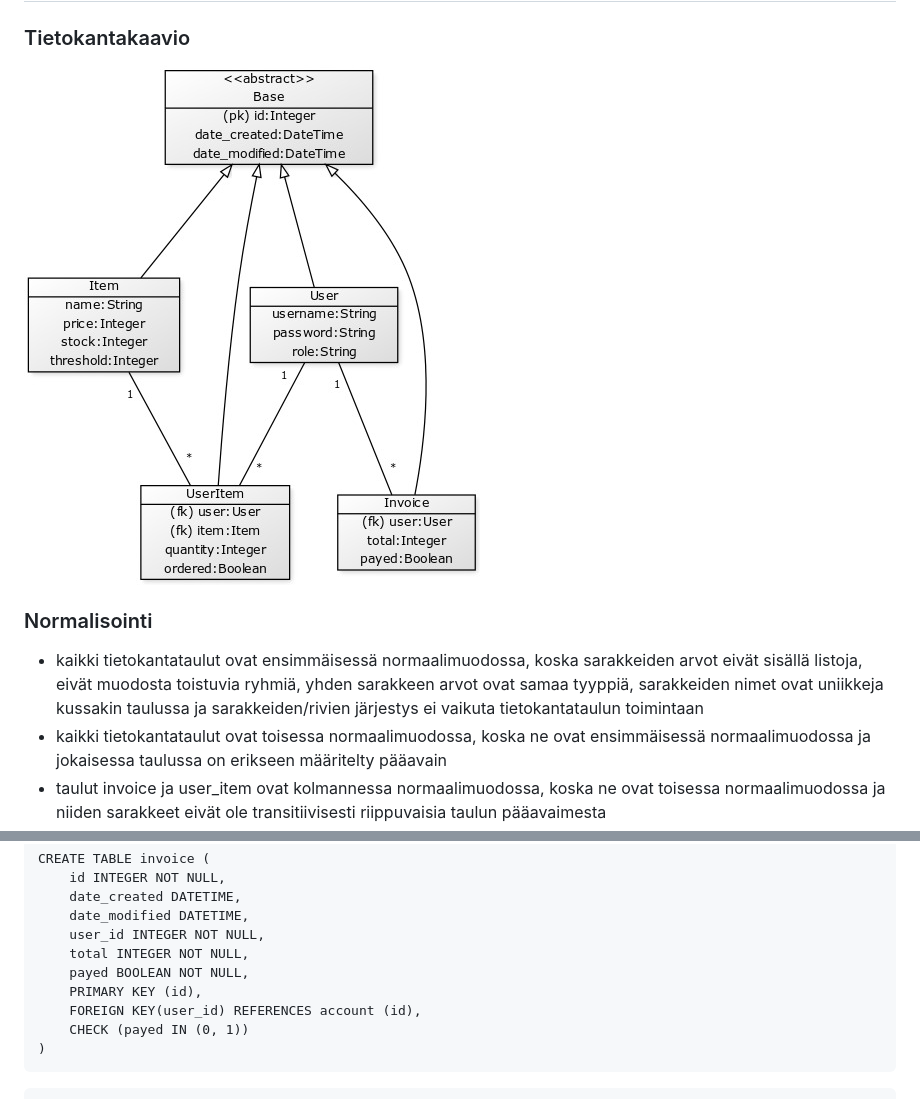
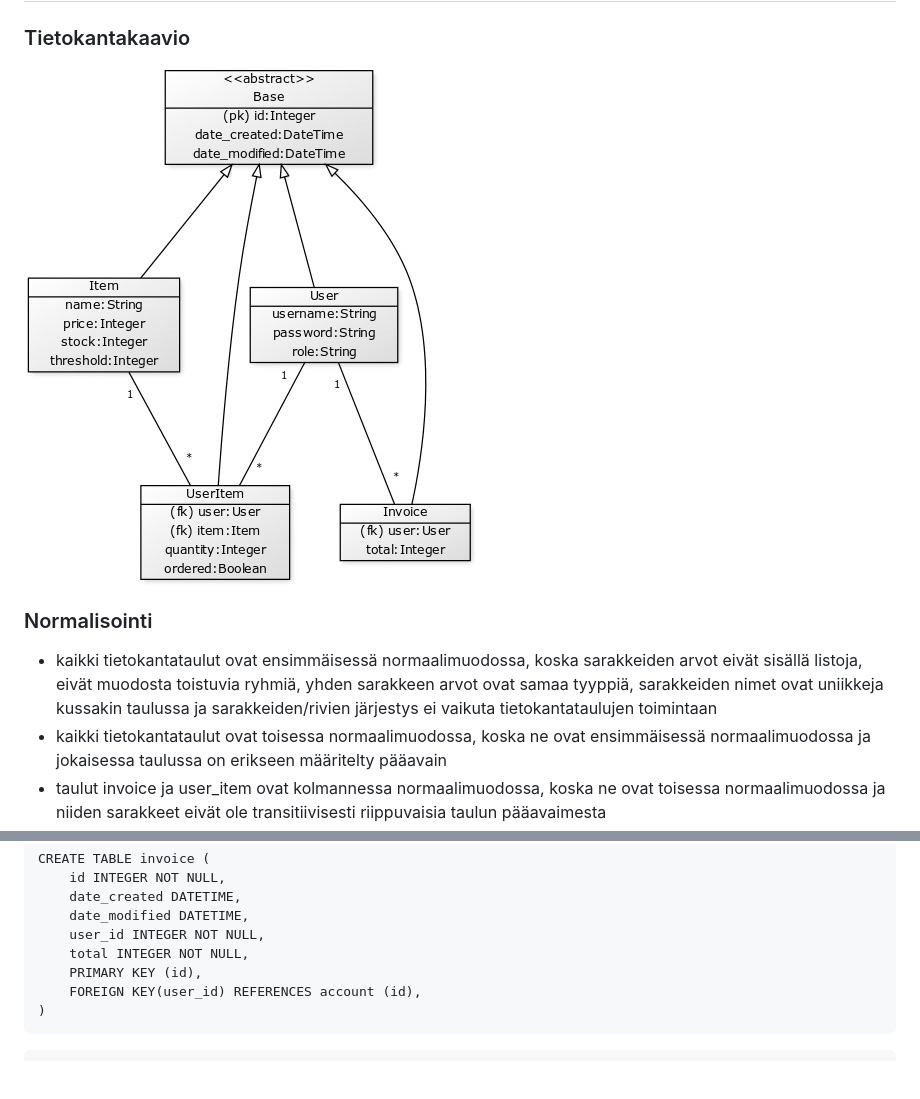
Before and after one commit to thalvari/Tukkuliike, a Markdown page: documentation/tietokantarakenne.md, 2 parts joined by grey strips. Rendered like a GitHub page; pictures changed too: documentation/tietokantakaavio.jpg; blank space fills up the shorter version.

````diff
--- a/documentation/tietokantarakenne.md
+++ b/documentation/tietokantarakenne.md
@@ -4,7 +4,7 @@
 ![](/documentation/tietokantakaavio.jpg)
 
 ### Normalisointi
-* kaikki tietokantataulut ovat ensimmäisessä normaalimuodossa, koska sarakkeiden arvot eivät sisällä listoja, eivät muodosta toistuvia ryhmiä, yhden sarakkeen arvot ovat samaa tyyppiä, sarakkeiden nimet ovat uniikkeja kussakin taulussa ja sarakkeiden/rivien järjestys ei vaikuta tietokantataulun toimintaan
+* kaikki tietokantataulut ovat ensimmäisessä normaalimuodossa, koska sarakkeiden arvot eivät sisällä listoja, eivät muodosta toistuvia ryhmiä, yhden sarakkeen arvot ovat samaa tyyppiä, sarakkeiden nimet ovat uniikkeja kussakin taulussa ja sarakkeiden/rivien järjestys ei vaikuta tietokantataulujen toimintaan
 * kaikki tietokantataulut ovat toisessa normaalimuodossa, koska ne ovat ensimmäisessä normaalimuodossa ja jokaisessa taulussa on erikseen määritelty pääavain
 * taulut invoice ja user_item ovat kolmannessa normaalimuodossa, koska ne ovat toisessa normaalimuodossa ja niiden sarakkeet eivät ole transitiivisesti riippuvaisia taulun pääavaimesta
 * taulut item ja account eivät ole kolmannessa normaalimuodossa, koska käytettävyyden kannalta on järkevää, että käyttäjänimet sekä tuotteiden nimet ovat uniikkeja
@@ -42,10 +42,8 @@ CREATE TABLE invoice (
 	date_modified DATETIME,
 	user_id INTEGER NOT NULL,
 	total INTEGER NOT NULL,
-	payed BOOLEAN NOT NULL,
 	PRIMARY KEY (id),
 	FOREIGN KEY(user_id) REFERENCES account (id),
-	CHECK (payed IN (0, 1))
 )
 ```
 ```
````
Also changed, not shown: documentation/käyttötapaukset.md (+35 -8 lines), 12 other files.
